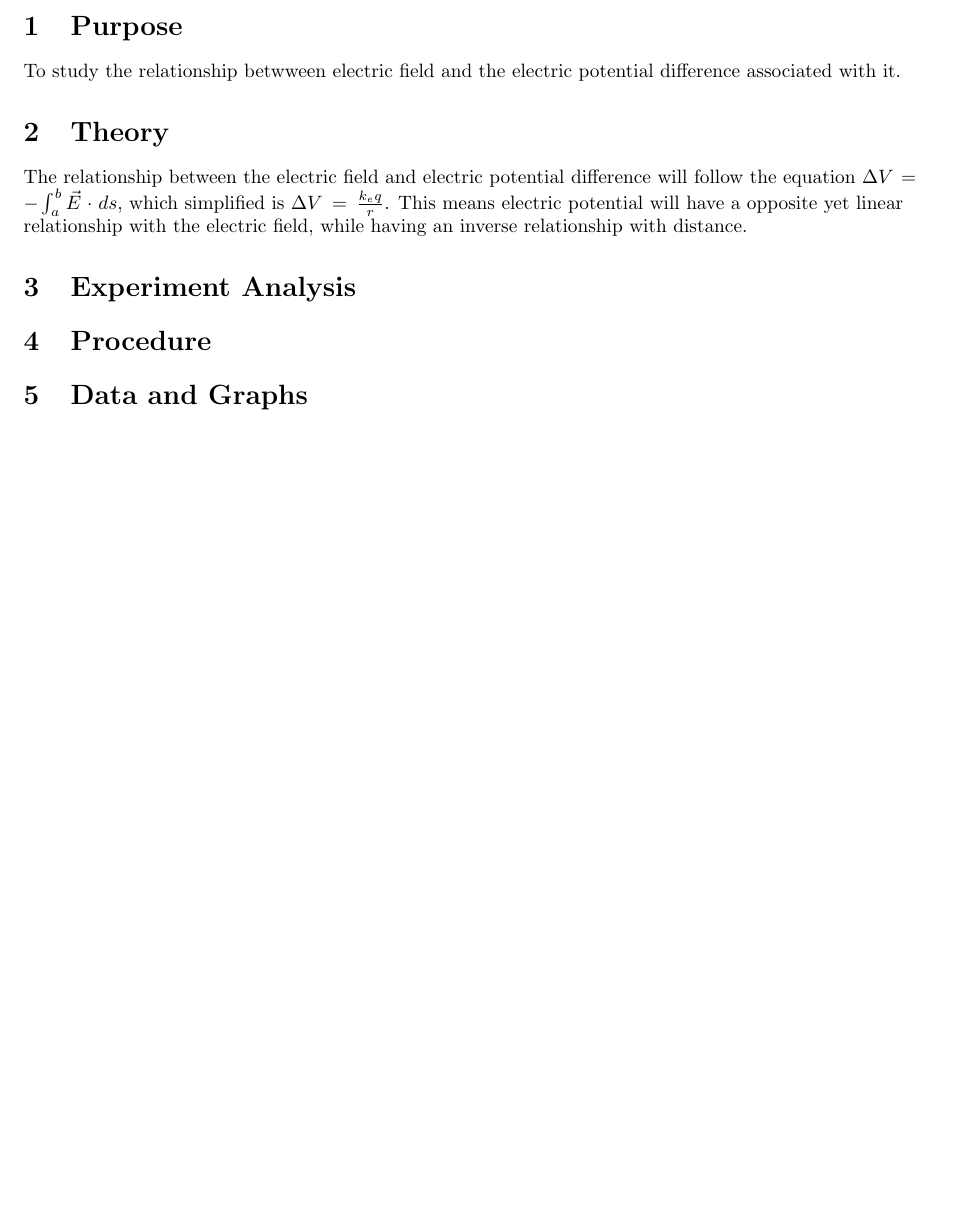
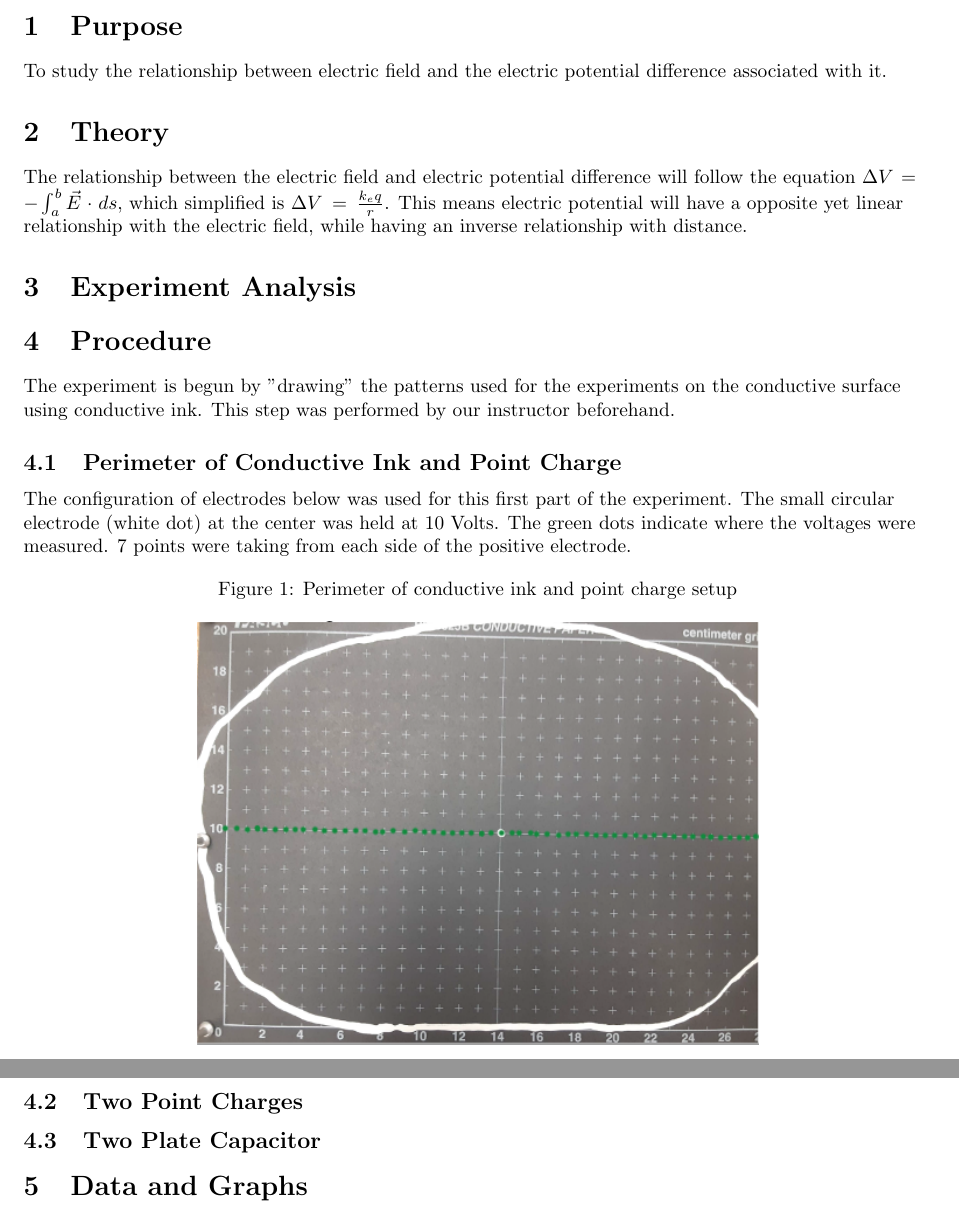
Before and after one commit to isherss/Latex, a LaTeX document (PHYS-236/Lab2/lab2.tex): part of page 2 of 2 before the commit and two parts of pages 2 and 3 of 3 after it, the two joined at a grey line, cut so that both start at the same text, the shorter picture padded with empty space. Compiled offline with pdfLaTeX.

Commit message:
Procedure part 1

```diff
--- a/PHYS-236/Lab2/lab2.tex
+++ b/PHYS-236/Lab2/lab2.tex
@@ -37,11 +37,36 @@ PHYS 236 | Fall 2022}
 
 	\maketitle
 	\section{Purpose}
-	To study the relationship betwween electric field and the electric potential difference associated with it.
+	To study the relationship between electric field and the electric potential difference associated with it.
 	\section{Theory}
 	The relationship between the electric field and electric potential difference will follow the equation \(\Delta V = -\int_{a}^{b} \vec{E} \cdot ds\), which simplified is \(\Delta V = \frac{k_{e}q}{r}\). This means electric potential will have a opposite yet linear relationship with the electric field, while having an inverse relationship with distance.
 	\section{Experiment Analysis}
 	\section{Procedure}
+    The experiment is begun by "drawing" the patterns used for the experiments on the conductive surface using conductive ink. This step was performed by our instructor beforehand.
+    \subsection{Perimeter of Conductive Ink and Point Charge}
+    The configuration of electrodes below was used for this first part of the experiment. The small circular electrode (white dot) at the center was held at 10 Volts. The green dots indicate where the voltages were measured. 7 points were taking from each side of the positive electrode.
+
+    \FloatBarrier
+    \begin{figure}[hbt!]
+        \centering
+        \caption{Perimeter of conductive ink and point charge setup}
+        \includegraphics[scale=0.8]{procedure/part1}
+
+    \end{figure}
+    \FloatBarrier
+
+
+
+
+    \subsection{Two Point Charges}
+
+
+
+
+    \subsection{Two Plate Capacitor}
+
+
+
 	\section{Data and Graphs}
 	\begin{center}
 		\begin{minipage}[t]{0.4\textwidth}
```
Also changed, not shown: PHYS-236/Lab2/images/part_2.jpeg (added), PHYS-236/Lab2/images/part_3.jpeg (added), PHYS-236/Lab2/images/part_4.jpeg (added), PHYS-236/Lab2/images/procedure/part1.png (added), PHYS-236/Lab2/lab2.pdf, 6 other files.
